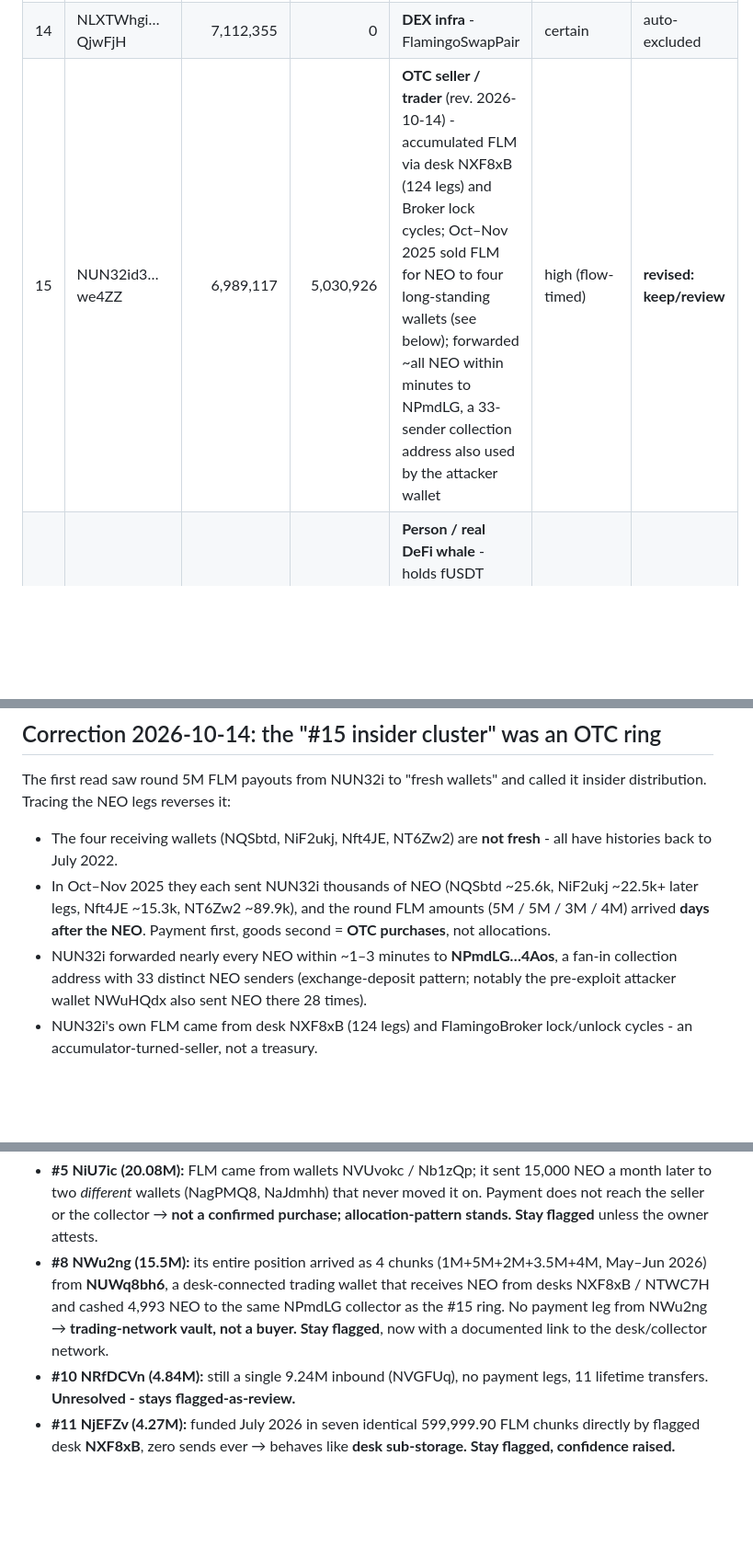
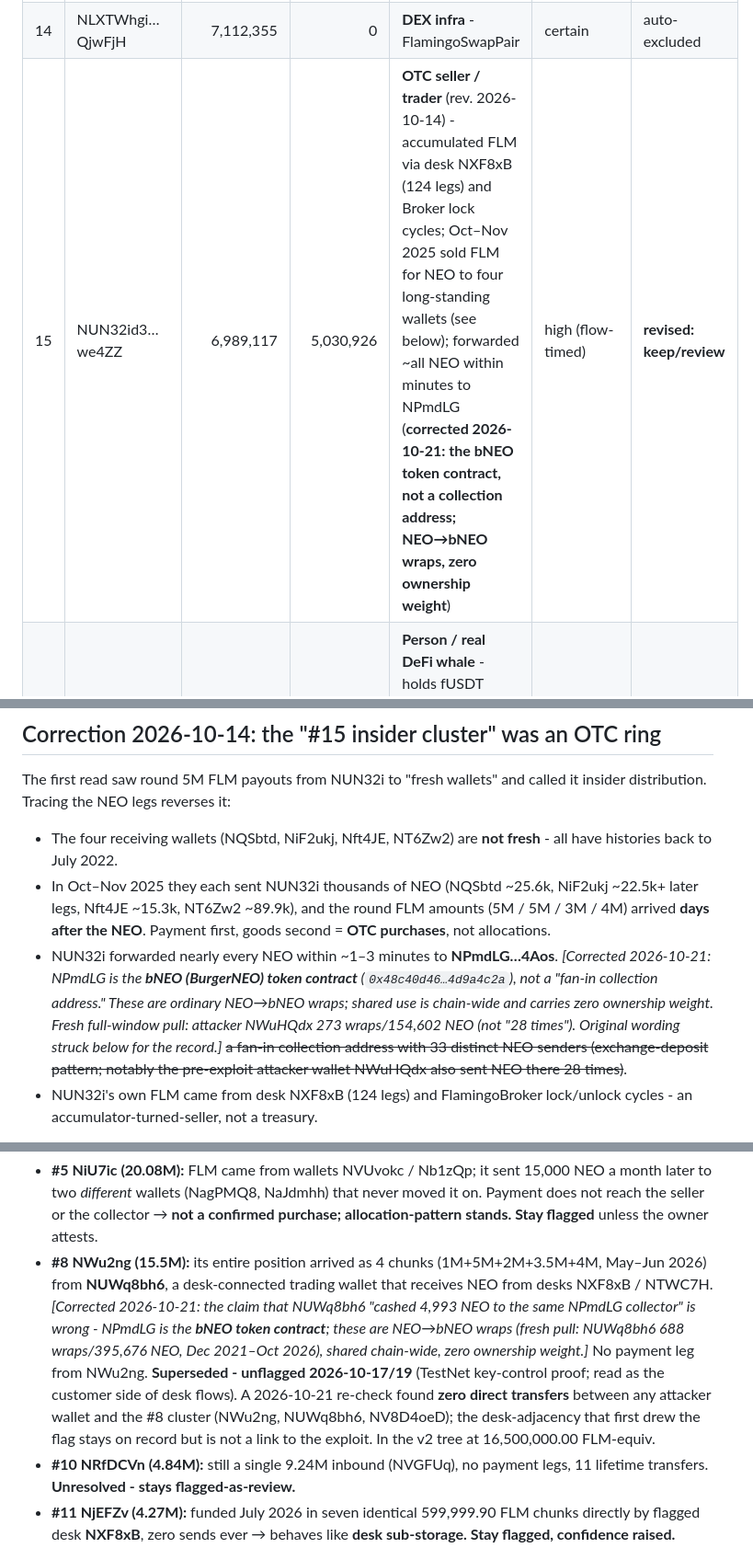
Before and after one commit to freethebird/ftb, a Markdown page: FLM_Top20_Ownership.md, 3 parts joined by grey strips. Shown at 92% size. Rendered like a GitHub page; blank space fills up the shorter version.

```diff
--- a/FLM_Top20_Ownership.md
+++ b/FLM_Top20_Ownership.md
@@ -26,7 +26,7 @@ transfer-leaderboard data (neoanalytics.info). Raw evidence: `snap_state/wallet_
 | 12 | NQSbtd1Y…cP9JUC | 8,000,000 | 0 | **Person - OTC buyer** (rev. 2026-10-14) - paid NUN32i ~25.6k NEO in Nov 2025, received 5M FLM days later; 3M more from Nft4JE (same ring) Jul 2026; wallet active since Jul 2022 | high (flow-timed) | **revised: keep/review** |
 | 13 | NSuUJyZr…Tu4KwC | 7,295,673 | 0 | **DEX infra** - the FLOCKS contract itself | certain | auto-excluded |
 | 14 | NLXTWhgi…QjwFjH | 7,112,355 | 0 | **DEX infra** - FlamingoSwapPair | certain | auto-excluded |
-| 15 | NUN32id3…we4ZZ | 6,989,117 | 5,030,926 | **OTC seller / trader** (rev. 2026-10-14) - accumulated FLM via desk NXF8xB (124 legs) and Broker lock cycles; Oct–Nov 2025 sold FLM for NEO to four long-standing wallets (see below); forwarded ~all NEO within minutes to NPmdLG, a 33-sender collection address also used by the attacker wallet | high (flow-timed) | **revised: keep/review** |
+| 15 | NUN32id3…we4ZZ | 6,989,117 | 5,030,926 | **OTC seller / trader** (rev. 2026-10-14) - accumulated FLM via desk NXF8xB (124 legs) and Broker lock cycles; Oct–Nov 2025 sold FLM for NEO to four long-standing wallets (see below); forwarded ~all NEO within minutes to NPmdLG (**corrected 2026-10-21: the bNEO token contract, not a collection address; NEO→bNEO wraps, zero ownership weight**) | high (flow-timed) | **revised: keep/review** |
 | 16 | Nfps2rFw…Y4S4a | 6,324,108 | 0 | **Person / real DeFi whale** - holds fUSDT 4.9M, fWETH 52, pONT, FTW; FLM built from two wallet transfers (14.35M, 6.49M) and LP activity | medium-high | **keep** |
 | 17 | NRwXs5yZ…pV7Mb | 5,991,168 | 0 | **DEX infra** - FlamingoSwapPair | certain | auto-excluded |
 | 18 | NRbVXs55…Rnzfv | 5,603,193 | 0 | **DEX infra** - Flamingo Swap-Pair | certain | auto-excluded |
@@ -51,9 +51,14 @@ insider distribution. Tracing the NEO legs reverses it:
   ~22.5k+ later legs, Nft4JE ~15.3k, NT6Zw2 ~89.9k), and the round FLM amounts
   (5M / 5M / 3M / 4M) arrived **days after the NEO**. Payment first, goods second =
   **OTC purchases**, not allocations.
-- NUN32i forwarded nearly every NEO within ~1–3 minutes to **NPmdLG…4Aos**, a fan-in
-  collection address with 33 distinct NEO senders (exchange-deposit pattern; notably
-  the pre-exploit attacker wallet NWuHQdx also sent NEO there 28 times).
+- NUN32i forwarded nearly every NEO within ~1–3 minutes to **NPmdLG…4Aos**.
+  _[Corrected 2026-10-21: NPmdLG is the **bNEO (BurgerNEO) token contract**
+  (`0x48c40d46…4d9a4c2a`), not a "fan-in collection address." These are ordinary
+  NEO→bNEO wraps; shared use is chain-wide and carries zero ownership weight. Fresh
+  full-window pull: attacker NWuHQdx 273 wraps/154,602 NEO (not "28 times"). Original
+  wording struck below for the record.]_ ~~a fan-in collection address with 33 distinct
+  NEO senders (exchange-deposit pattern; notably the pre-exploit attacker wallet
+  NWuHQdx also sent NEO there 28 times)~~.
 - NUN32i's own FLM came from desk NXF8xB (124 legs) and FlamingoBroker lock/unlock
   cycles - an accumulator-turned-seller, not a treasury.
 
@@ -244,9 +249,15 @@ any of them are hidden ring buyers:
   allocation-pattern stands. Stay flagged** unless the owner attests.
 - **#8 NWu2ng (15.5M):** its entire position arrived as 4 chunks (1M+5M+2M+3.5M+4M,
   May–Jun 2026) from **NUWq8bh6**, a desk-connected trading wallet that receives NEO
-  from desks NXF8xB / NTWC7H and cashed 4,993 NEO to the same NPmdLG collector as the
-  #15 ring. No payment leg from NWu2ng → **trading-network vault, not a buyer. Stay
-  flagged**, now with a documented link to the desk/collector network.
+  from desks NXF8xB / NTWC7H. _[Corrected 2026-10-21: the claim that NUWq8bh6 "cashed
+  4,993 NEO to the same NPmdLG collector" is wrong - NPmdLG is the **bNEO token
+  contract**; these are NEO→bNEO wraps (fresh pull: NUWq8bh6 688 wraps/395,676 NEO,
+  Dec 2021–Oct 2026), shared chain-wide, zero ownership weight.]_ No payment leg from
+  NWu2ng. **Superseded - unflagged 2026-10-17/19** (TestNet key-control proof; read as
+  the customer side of desk flows). A 2026-10-21 re-check found **zero direct
+  transfers** between any attacker wallet and the #8 cluster (NWu2ng, NUWq8bh6,
+  NV8D4oeD); the desk-adjacency that first drew the flag stays on record but is not a
+  link to the exploit. In the v2 tree at 16,500,000.00 FLM-equiv.
 - **#10 NRfDCVn (4.84M):** still a single 9.24M inbound (NVGFUq), no payment legs,
   11 lifetime transfers. **Unresolved - stays flagged-as-review.**
 - **#11 NjEFZv (4.27M):** funded July 2026 in seven identical 599,999.90 FLM chunks
```
Also changed, not shown: other parts of FLM_Top20_Ownership.md (+1 -1 lines), FLM_15_NUN32i_DeepDive.md (+18 -4 lines), FTB_Snapshot_Findings.md (+1 -1 lines).
